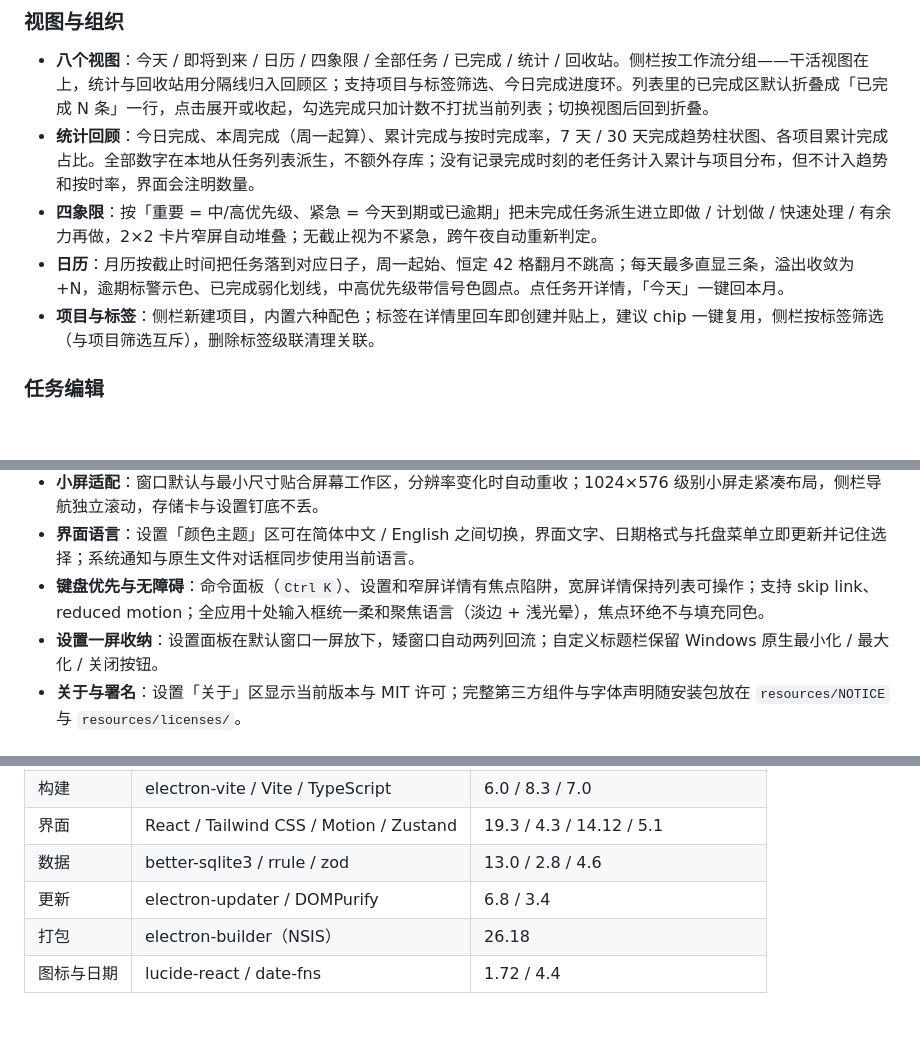
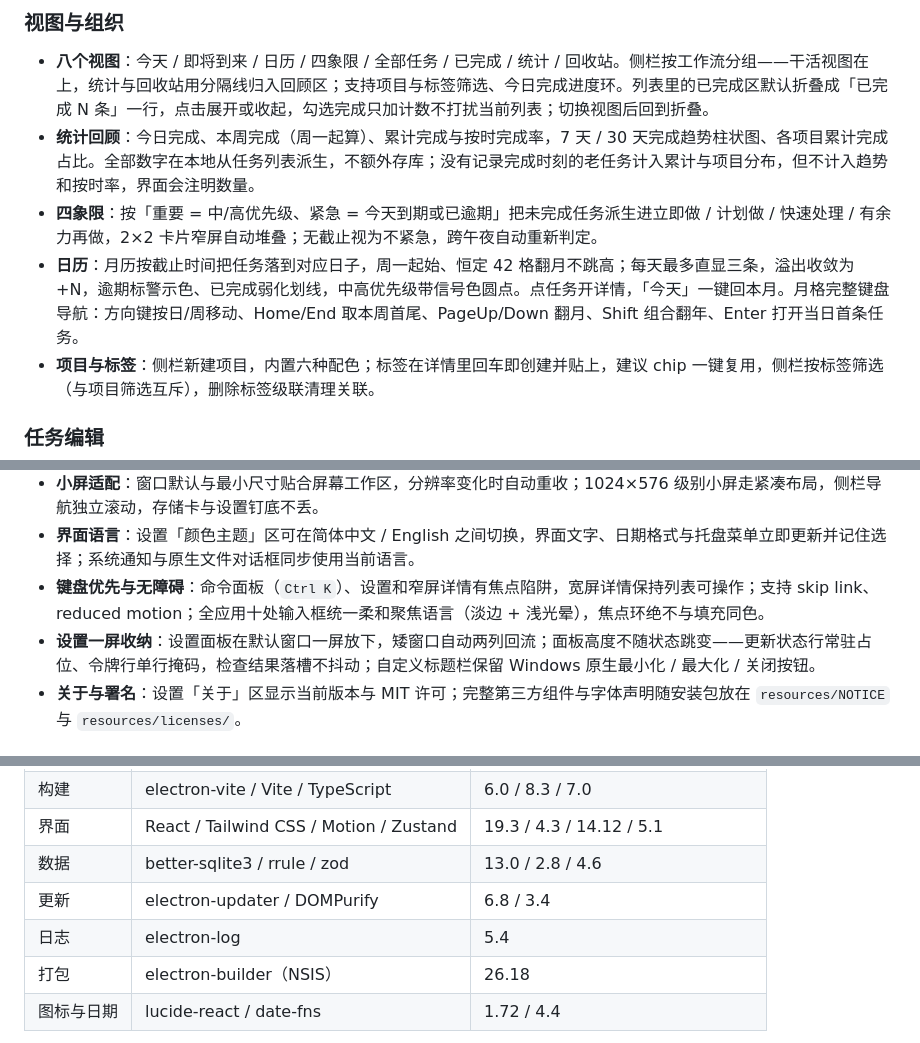
Before and after one commit to 2dapeng518/Polaris-Todo, a Markdown page: README.md, 3 parts joined by grey strips. Drawn GitHub-style; blank space fills up the shorter version.

```diff
--- a/README.md
+++ b/README.md
@@ -39,7 +39,7 @@ Polaris 面向 Windows 11 桌面，用 Electron 构建，数据落在本机 SQLi
 - **八个视图**：今天 / 即将到来 / 日历 / 四象限 / 全部任务 / 已完成 / 统计 / 回收站。侧栏按工作流分组——干活视图在上，统计与回收站用分隔线归入回顾区；支持项目与标签筛选、今日完成进度环。列表里的已完成区默认折叠成「已完成 N 条」一行，点击展开或收起，勾选完成只加计数不打扰当前列表；切换视图后回到折叠。
 - **统计回顾**：今日完成、本周完成（周一起算）、累计完成与按时完成率，7 天 / 30 天完成趋势柱状图、各项目累计完成占比。全部数字在本地从任务列表派生，不额外存库；没有记录完成时刻的老任务计入累计与项目分布，但不计入趋势和按时率，界面会注明数量。
 - **四象限**：按「重要 = 中/高优先级、紧急 = 今天到期或已逾期」把未完成任务派生进立即做 / 计划做 / 快速处理 / 有余力再做，2×2 卡片窄屏自动堆叠；无截止视为不紧急，跨午夜自动重新判定。
-- **日历**：月历按截止时间把任务落到对应日子，周一起始、恒定 42 格翻月不跳高；每天最多直显三条，溢出收敛为 +N，逾期标警示色、已完成弱化划线，中高优先级带信号色圆点。点任务开详情，「今天」一键回本月。
+- **日历**：月历按截止时间把任务落到对应日子，周一起始、恒定 42 格翻月不跳高；每天最多直显三条，溢出收敛为 +N，逾期标警示色、已完成弱化划线，中高优先级带信号色圆点。点任务开详情，「今天」一键回本月。月格完整键盘导航：方向键按日/周移动、Home/End 取本周首尾、PageUp/Down 翻月、Shift 组合翻年、Enter 打开当日首条任务。
 - **项目与标签**：侧栏新建项目，内置六种配色；标签在详情里回车即创建并贴上，建议 chip 一键复用，侧栏按标签筛选（与项目筛选互斥），删除标签级联清理关联。
 
 ### 任务编辑
@@ -74,7 +75,7 @@ Polaris 面向 Windows 11 桌面，用 Electron 构建，数据落在本机 SQLi
 - **小屏适配**：窗口默认与最小尺寸贴合屏幕工作区，分辨率变化时自动重收；1024×576 级别小屏走紧凑布局，侧栏导航独立滚动，存储卡与设置钉底不丢。
 - **界面语言**：设置「颜色主题」区可在简体中文 / English 之间切换，界面文字、日期格式与托盘菜单立即更新并记住选择；系统通知与原生文件对话框同步使用当前语言。
 - **键盘优先与无障碍**：命令面板（`Ctrl K`）、设置和窄屏详情有焦点陷阱，宽屏详情保持列表可操作；支持 skip link、reduced motion；全应用十处输入框统一柔和聚焦语言（淡边 + 浅光晕），焦点环绝不与填充同色。
-- **设置一屏收纳**：设置面板在默认窗口一屏放下，矮窗口自动两列回流；自定义标题栏保留 Windows 原生最小化 / 最大化 / 关闭按钮。
+- **设置一屏收纳**：设置面板在默认窗口一屏放下，矮窗口自动两列回流；面板高度不随状态跳变——更新状态行常驻占位、令牌行单行掩码，检查结果落槽不抖动；自定义标题栏保留 Windows 原生最小化 / 最大化 / 关闭按钮。
 - **关于与署名**：设置「关于」区显示当前版本与 MIT 许可；完整第三方组件与字体声明随安装包放在 `resources/NOTICE` 与 `resources/licenses/`。
 
 ## 界面预览
@@ -230,6 +231,7 @@ Polaris 面向 Windows 11 桌面，用 Electron 构建，数据落在本机 SQLi
 | 界面 | React / Tailwind CSS / Motion / Zustand | 19.3 / 4.3 / 14.12 / 5.1 |
 | 数据 | better-sqlite3 / rrule / zod | 13.0 / 2.8 / 4.6 |
 | 更新 | electron-updater / DOMPurify | 6.8 / 3.4 |
+| 日志 | electron-log | 5.4 |
 | 打包 | electron-builder（NSIS） | 26.18 |
 | 图标与日期 | lucide-react / date-fns | 1.72 / 4.4 |
 
```
Also changed, not shown: other parts of README.md (+18 -10 lines), docs/screenshots/settings.png.
